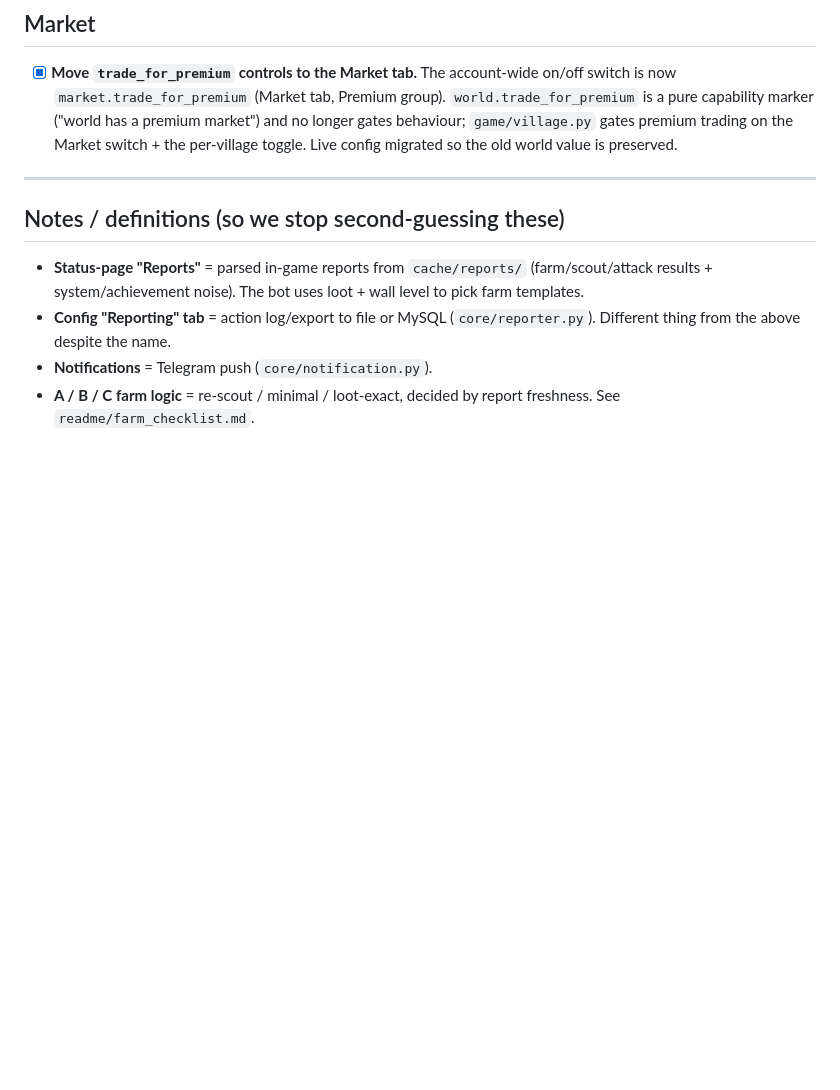
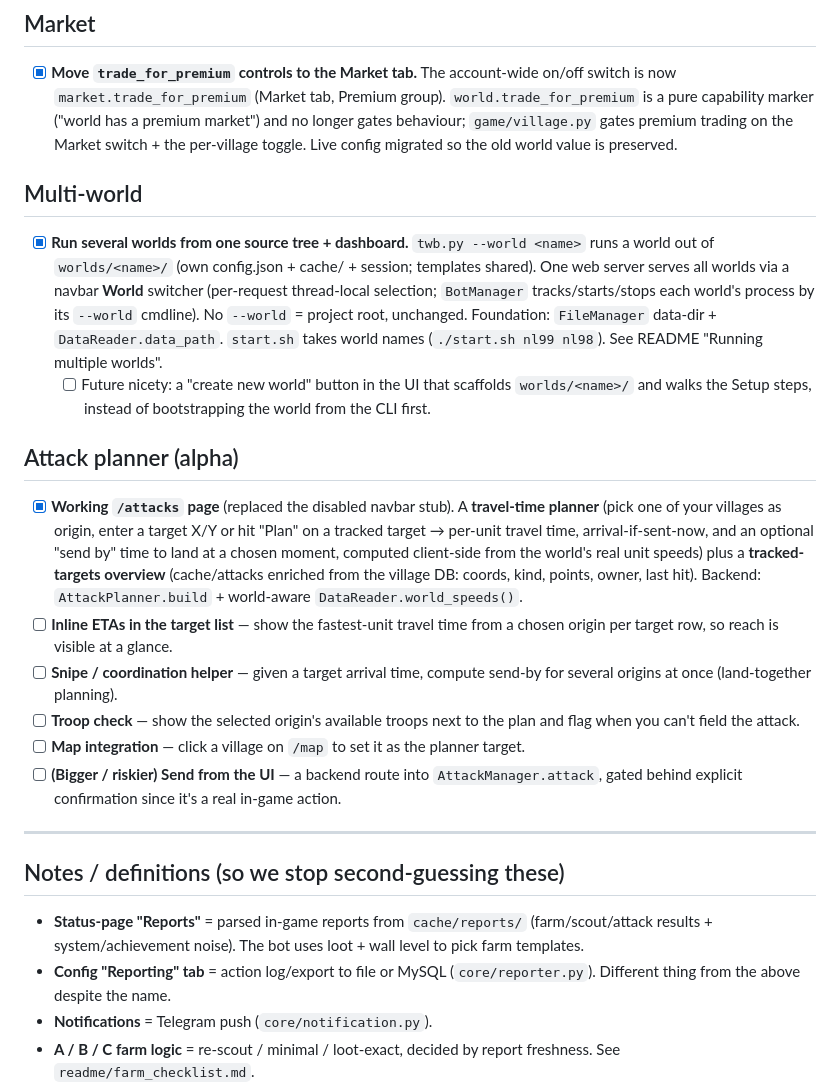
Before and after one commit to LazyTurtleStyle/TWBOT_LazyTurtle, a Markdown page: readme/ux_backlog.md, the part around the change. Drawn GitHub-style; blank space fills up the shorter version.

Commit message:
docs: backlog entries for multi-world + attack planner (done + next steps)
Co-Authored-By: Claude Opus 4.8 <noreply@anthropic.com>

```diff
--- a/readme/ux_backlog.md
+++ b/readme/ux_backlog.md
@@ -195,6 +195,35 @@ into a "Setup / World" area, ideally a first-run wizard.
   `game/village.py` gates premium trading on the Market switch + the per-village toggle. Live
   config migrated so the old world value is preserved.
 
+## Multi-world
+
+- [x] **Run several worlds from one source tree + dashboard.** `twb.py --world <name>` runs a
+  world out of `worlds/<name>/` (own config.json + cache/ + session; templates shared). One web
+  server serves all worlds via a navbar **World** switcher (per-request thread-local selection;
+  `BotManager` tracks/starts/stops each world's process by its `--world` cmdline). No `--world`
+  = project root, unchanged. Foundation: `FileManager` data-dir + `DataReader.data_path`.
+  `start.sh` takes world names (`./start.sh nl99 nl98`). See README "Running multiple worlds".
+  - [ ] Future nicety: a "create new world" button in the UI that scaffolds `worlds/<name>/`
+    and walks the Setup steps, instead of bootstrapping the world from the CLI first.
+
+## Attack planner (alpha)
+
+- [x] **Working `/attacks` page** (replaced the disabled navbar stub). A **travel-time planner**
+  (pick one of your villages as origin, enter a target X/Y or hit "Plan" on a tracked target →
+  per-unit travel time, arrival-if-sent-now, and an optional "send by" time to land at a chosen
+  moment, computed client-side from the world's real unit speeds) plus a **tracked-targets
+  overview** (cache/attacks enriched from the village DB: coords, kind, points, owner, last hit).
+  Backend: `AttackPlanner.build` + world-aware `DataReader.world_speeds()`.
+- [ ] **Inline ETAs in the target list** — show the fastest-unit travel time from a chosen
+  origin per target row, so reach is visible at a glance.
+- [ ] **Snipe / coordination helper** — given a target arrival time, compute send-by for several
+  origins at once (land-together planning).
+- [ ] **Troop check** — show the selected origin's available troops next to the plan and flag
+  when you can't field the attack.
+- [ ] **Map integration** — click a village on `/map` to set it as the planner target.
+- [ ] **(Bigger / riskier) Send from the UI** — a backend route into `AttackManager.attack`,
+  gated behind explicit confirmation since it's a real in-game action.
+
 ---
 
 ## Notes / definitions (so we stop second-guessing these)
```
